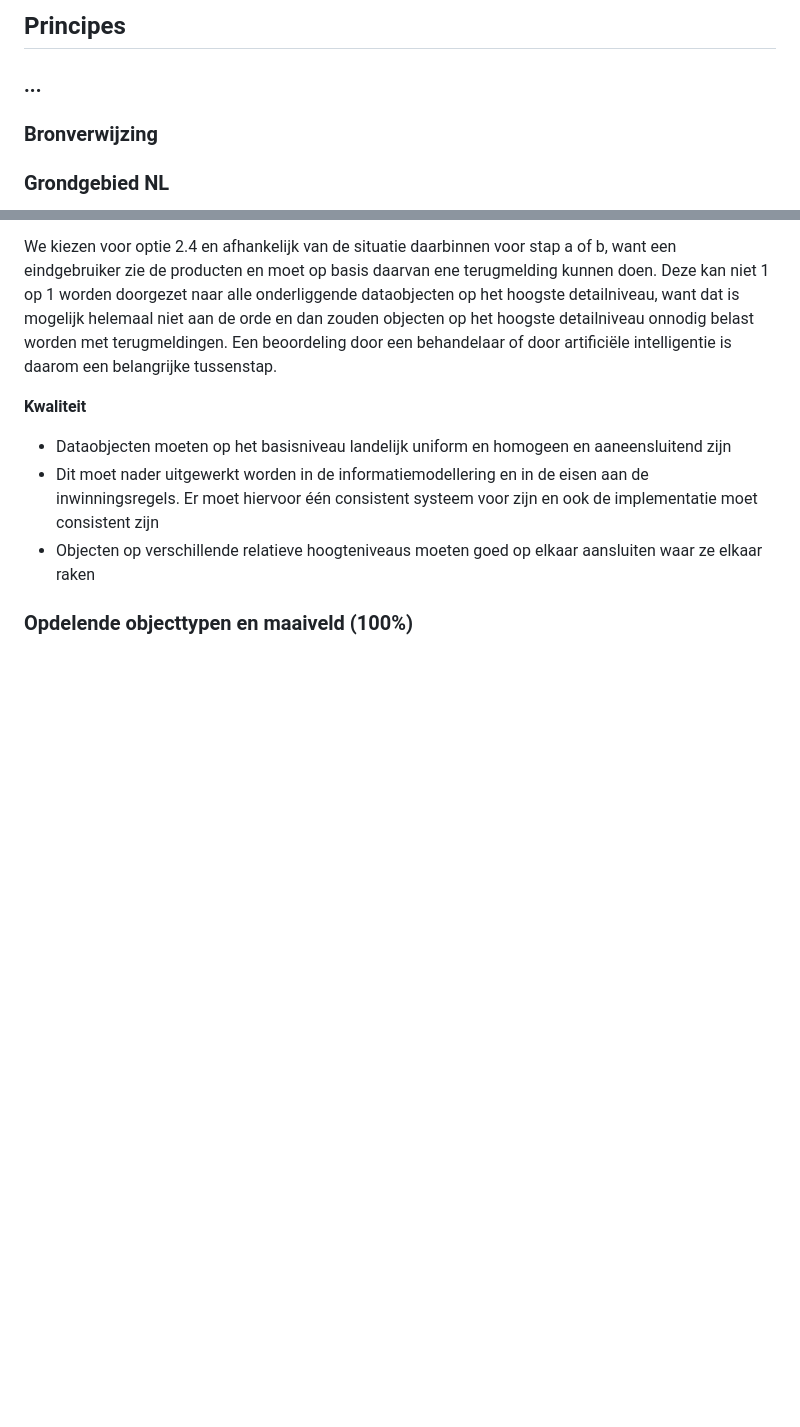
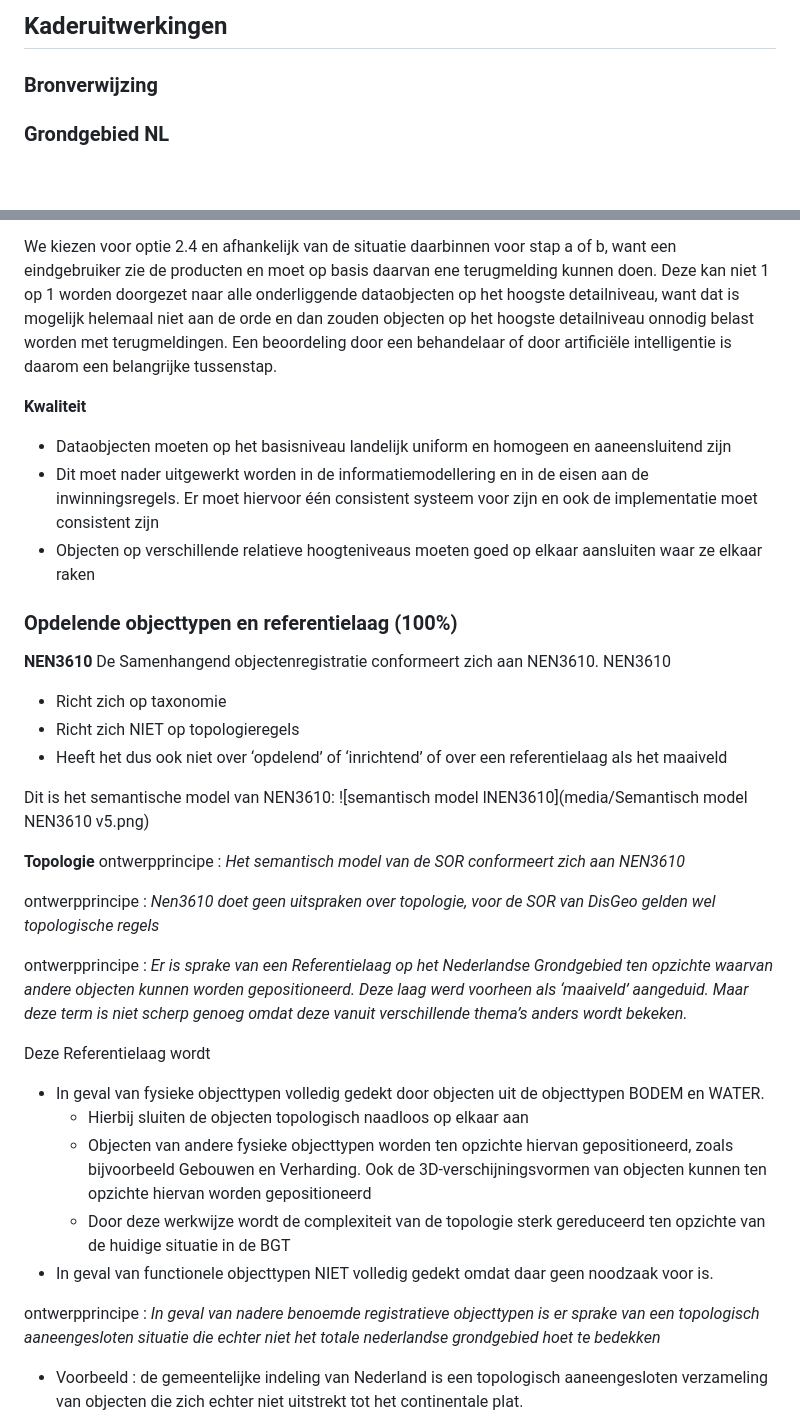
Before and after one commit to Geonovum/disgeo-inhoud-2, a Markdown page: Kaderuitwerkingen.md, 2 parts joined by grey strips. Rendered like a GitHub page; blank space fills up the shorter version.

Commit message:
opdelend toegevoegd en redactionele wijzigingen

```diff
--- a/Principes.md
+++ b/Kaderuitwerkingen.md
@@ -1,6 +1,5 @@
-## Principes
+## Kaderuitwerkingen
 
-### ...
 
 ### Bronverwijzing
 
@@ -121,4 +120,34 @@ We kiezen voor optie 2.4 en afhankelijk van de situatie daarbinnen voor stap a o
 
 
 
-### Opdelende objecttypen en maaiveld (100%)
+### Opdelende objecttypen en referentielaag (100%)
+
+**NEN3610**
+De Samenhangend objectenregistratie conformeert zich aan NEN3610.
+NEN3610
+- Richt zich op taxonomie
+- Richt zich NIET op topologieregels
+- Heeft het dus ook niet over ‘opdelend’ of ‘inrichtend’ of over een referentielaag als het maaiveld
+
+Dit is het semantische model van NEN3610:
+![semantisch model lNEN3610](media/Semantisch model NEN3610 v5.png)
+
+**Topologie**
+ontwerpprincipe : *Het semantisch model van de SOR conformeert zich aan NEN3610*
+
+ontwerpprincipe : *Nen3610 doet geen uitspraken over topologie, voor de SOR van DisGeo gelden wel topologische regels*
+
+ontwerpprincipe : *Er is sprake van een Referentielaag op het Nederlandse Grondgebied ten opzichte waarvan andere objecten kunnen worden gepositioneerd. Deze laag werd voorheen als ‘maaiveld’ aangeduid. Maar deze term is niet scherp genoeg omdat deze vanuit verschillende thema’s anders wordt bekeken.*
+
+Deze Referentielaag wordt
+- In geval van fysieke objecttypen volledig gedekt door objecten uit de objecttypen BODEM en WATER.
+   -	Hierbij sluiten de objecten topologisch naadloos op elkaar aan
+   - 	Objecten van andere fysieke objecttypen worden ten opzichte hiervan gepositioneerd, zoals bijvoorbeeld Gebouwen en Verharding.   Ook de 3D-verschijningsvormen van objecten kunnen ten opzichte hiervan worden gepositioneerd
+   -	Door deze werkwijze wordt de complexiteit van de topologie sterk gereduceerd ten opzichte van de huidige situatie in de BGT
+- In geval van functionele objecttypen NIET volledig gedekt omdat daar geen noodzaak voor is.
+
+ontwerpprincipe : *In geval van nadere benoemde registratieve objecttypen is er sprake van een topologisch aaneengesloten situatie die echter niet het totale nederlandse grondgebied hoet te bedekken*
+- Voorbeeld : de gemeentelijke indeling van Nederland is een topologisch aaneengesloten verzameling van objecten die zich echter niet uitstrekt tot het continentale plat.
+
+
+
```
Also changed, not shown: other parts of Kaderuitwerkingen.md (+2 -0 lines), media/Semantisch model NEN3610 v5.png (added), media/topologie.png (added), 1 other file.
